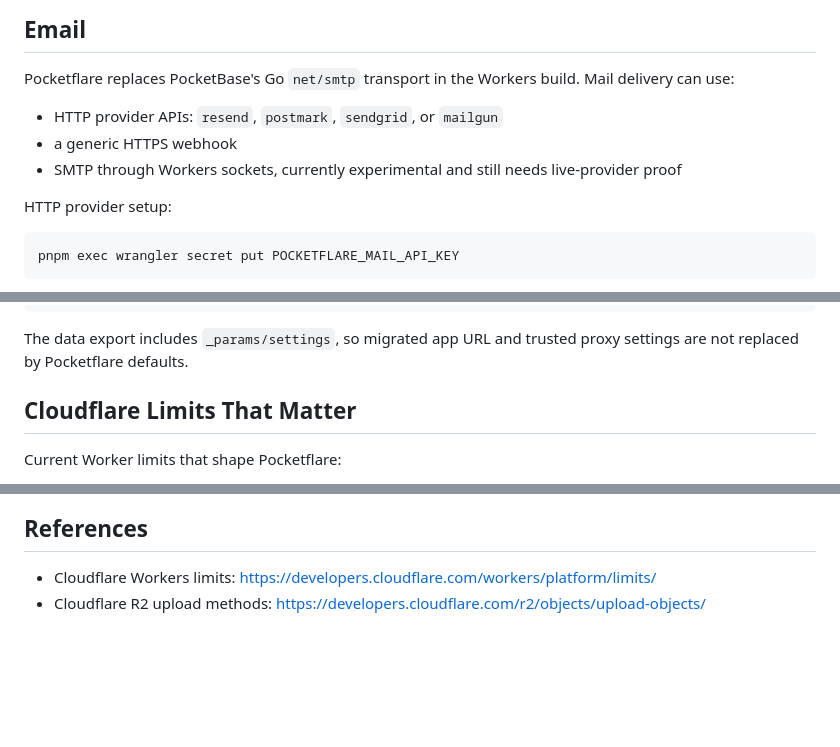
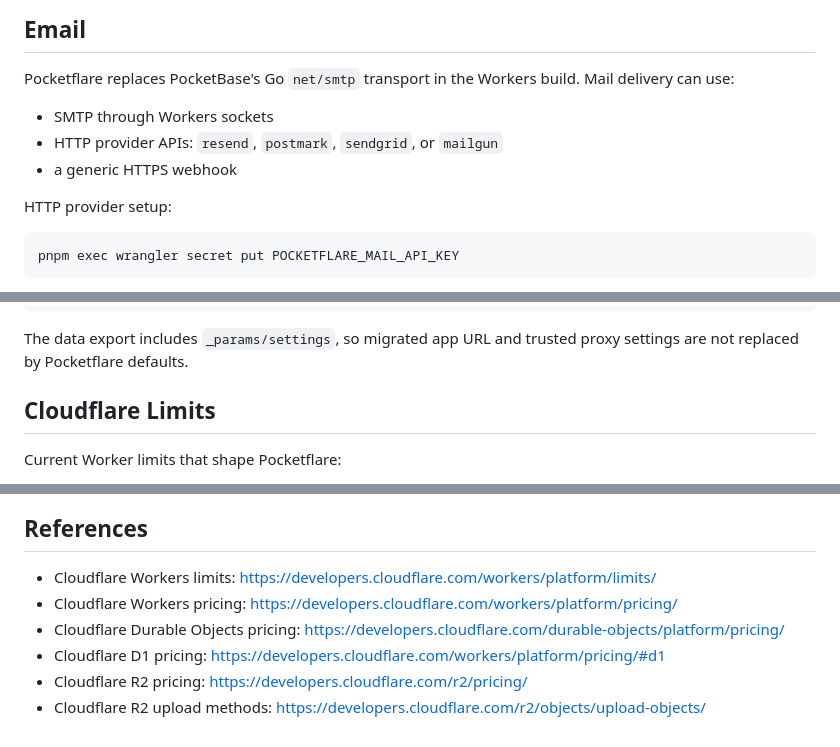
Before and after one commit to jmonster/pocketflare, a Markdown page: README.md, 3 parts joined by grey strips. Rendered like a GitHub page; blank space fills up the shorter version.

```diff
--- a/README.md
+++ b/README.md
@@ -61,9 +95,9 @@ Existing or migrated PocketBase settings are preserved.
 
 Pocketflare replaces PocketBase's Go `net/smtp` transport in the Workers build. Mail delivery can use:
 
+- SMTP through Workers sockets
 - HTTP provider APIs: `resend`, `postmark`, `sendgrid`, or `mailgun`
 - a generic HTTPS webhook
-- SMTP through Workers sockets, currently experimental and still needs live-provider proof
 
 HTTP provider setup:
 
@@ -165,7 +199,7 @@ make deploy
 
 The data export includes `_params/settings`, so migrated app URL and trusted proxy settings are not replaced by Pocketflare defaults.
 
-## Cloudflare Limits That Matter
+## Cloudflare Limits
 
 Current Worker limits that shape Pocketflare:
 
@@ -188,4 +222,8 @@ Current Worker limits that shape Pocketflare:
 ## References
 
 - Cloudflare Workers limits: https://developers.cloudflare.com/workers/platform/limits/
+- Cloudflare Workers pricing: https://developers.cloudflare.com/workers/platform/pricing/
+- Cloudflare Durable Objects pricing: https://developers.cloudflare.com/durable-objects/platform/pricing/
+- Cloudflare D1 pricing: https://developers.cloudflare.com/workers/platform/pricing/#d1
+- Cloudflare R2 pricing: https://developers.cloudflare.com/r2/pricing/
 - Cloudflare R2 upload methods: https://developers.cloudflare.com/r2/objects/upload-objects/
```
Also changed, not shown: other parts of README.md (+34 -0 lines).
